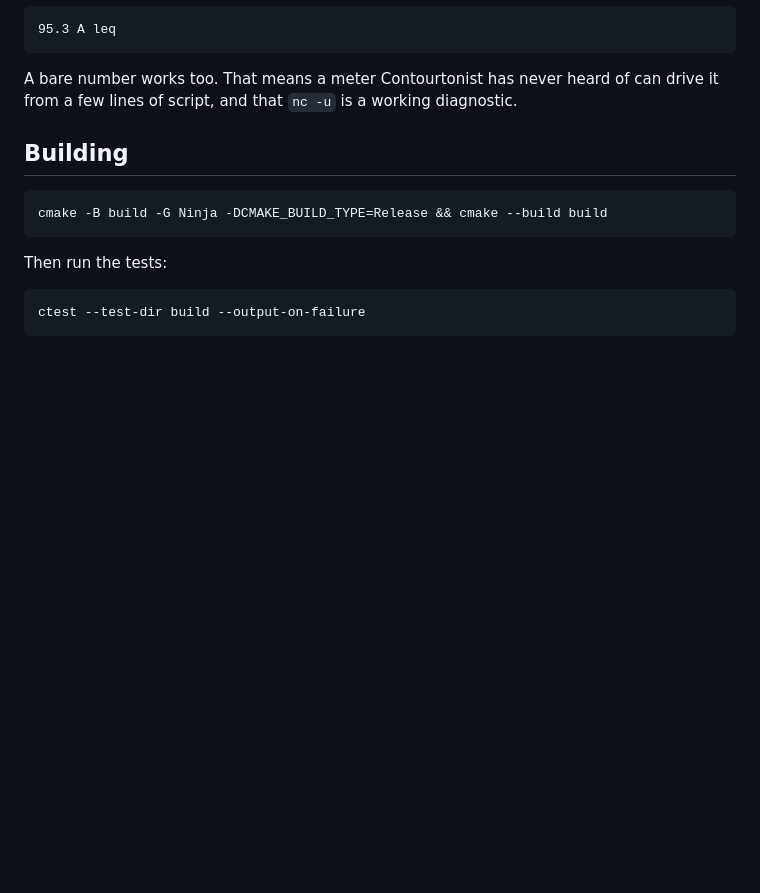
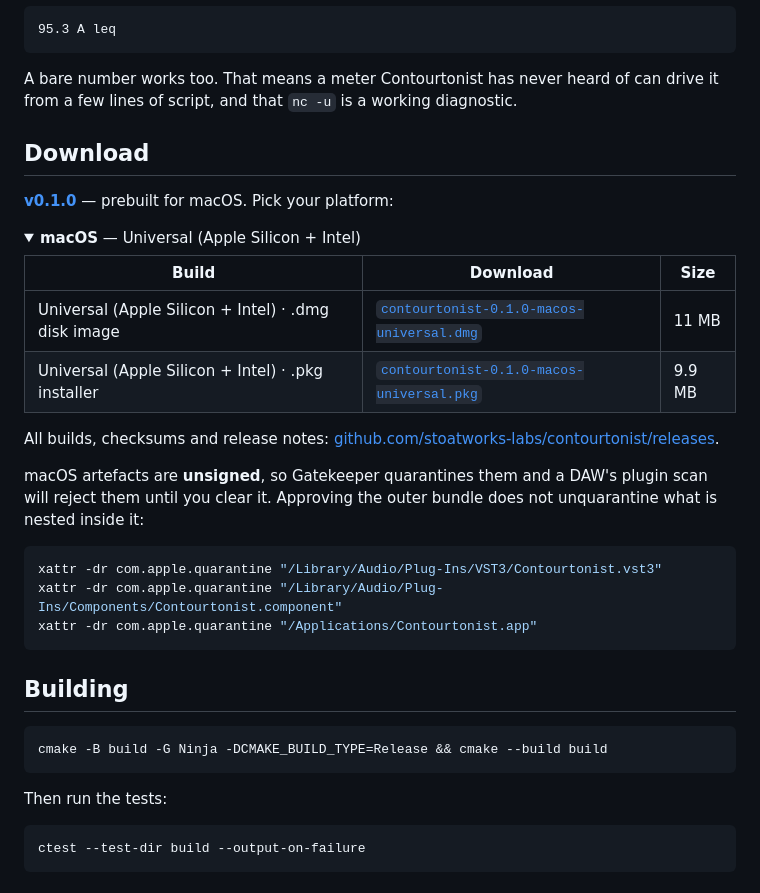
Before and after one commit to stoatworks-labs/contourtonist, a Markdown page: README.md, the part around the change. Rendered like a GitHub page; folded sections open; blank space fills up the shorter version.

Commit message:
Add the generated download block for v0.1.0
Co-Authored-By: Claude Opus 5 <noreply@anthropic.com>

````diff
--- a/README.md
+++ b/README.md
@@ -100,6 +100,36 @@ UDP datagram, as text:
 A bare number works too. That means a meter Contourtonist has never heard of can drive it
 from a few lines of script, and that `nc -u` is a working diagnostic.
 
+<!-- downloads:start -->
+
+## Download
+
+**[v0.1.0](https://github.com/stoatworks-labs/contourtonist/releases/tag/v0.1.0)** — prebuilt for macOS. Pick your platform:
+
+<details>
+<summary><b>macOS</b> — Universal (Apple Silicon + Intel)</summary>
+
+| Build | Download | Size |
+| --- | --- | --- |
+| Universal (Apple Silicon + Intel) · .dmg disk image | [`contourtonist-0.1.0-macos-universal.dmg`](https://github.com/stoatworks-labs/contourtonist/releases/download/v0.1.0/contourtonist-0.1.0-macos-universal.dmg) | 11 MB |
+| Universal (Apple Silicon + Intel) · .pkg installer | [`contourtonist-0.1.0-macos-universal.pkg`](https://github.com/stoatworks-labs/contourtonist/releases/download/v0.1.0/contourtonist-0.1.0-macos-universal.pkg) | 9.9 MB |
+
+</details>
+
+All builds, checksums and release notes: [github.com/stoatworks-labs/contourtonist/releases](https://github.com/stoatworks-labs/contourtonist/releases).
+
+<!-- downloads:end -->
+
+macOS artefacts are **unsigned**, so Gatekeeper quarantines them and a DAW's plugin scan
+will reject them until you clear it. Approving the outer bundle does not unquarantine
+what is nested inside it:
+
+```bash
+xattr -dr com.apple.quarantine "/Library/Audio/Plug-Ins/VST3/Contourtonist.vst3"
+xattr -dr com.apple.quarantine "/Library/Audio/Plug-Ins/Components/Contourtonist.component"
+xattr -dr com.apple.quarantine "/Applications/Contourtonist.app"
+```
+
 ## Building
 
 ```bash
````
